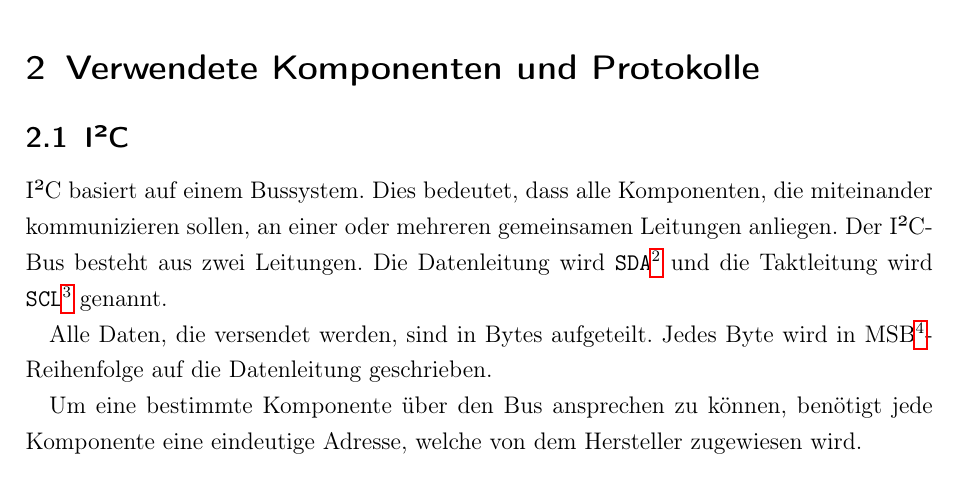
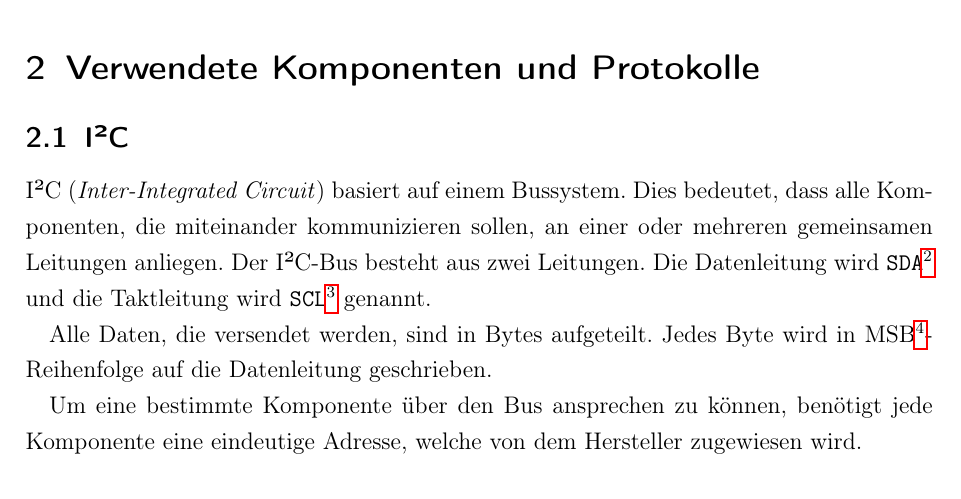
Before and after one commit to tim-ludwig/STM32-Touchscreen, a LaTeX document (TeX/Projektarbeit/Projektarbeit.tex, which reads TeX/Projektarbeit/sections/i2c.tex): part of page 3 of 12, cut so that both start at the same text. Compiled offline with pdfLaTeX.

Commit message:
Added long name for I²C

```diff
--- a/TeX/Projektarbeit/sections/i2c.tex
+++ b/TeX/Projektarbeit/sections/i2c.tex
@@ -1,8 +1,6 @@
 \subsection{I²C}
 
-% I²C Abkürzung erklären
-
-I²C basiert auf einem Bussystem.
+I²C (\textit{Inter-Integrated Circuit}) basiert auf einem Bussystem.
 Dies bedeutet, dass alle Komponenten, die miteinander kommunizieren sollen, an einer oder mehreren gemeinsamen Leitungen anliegen.
 Der I²C-Bus besteht aus zwei Leitungen.
 Die Datenleitung wird \abbrevtt{SDA}{serial data line} und die Taktleitung wird \abbrevtt{SCL}{serial clock line} genannt.
```
